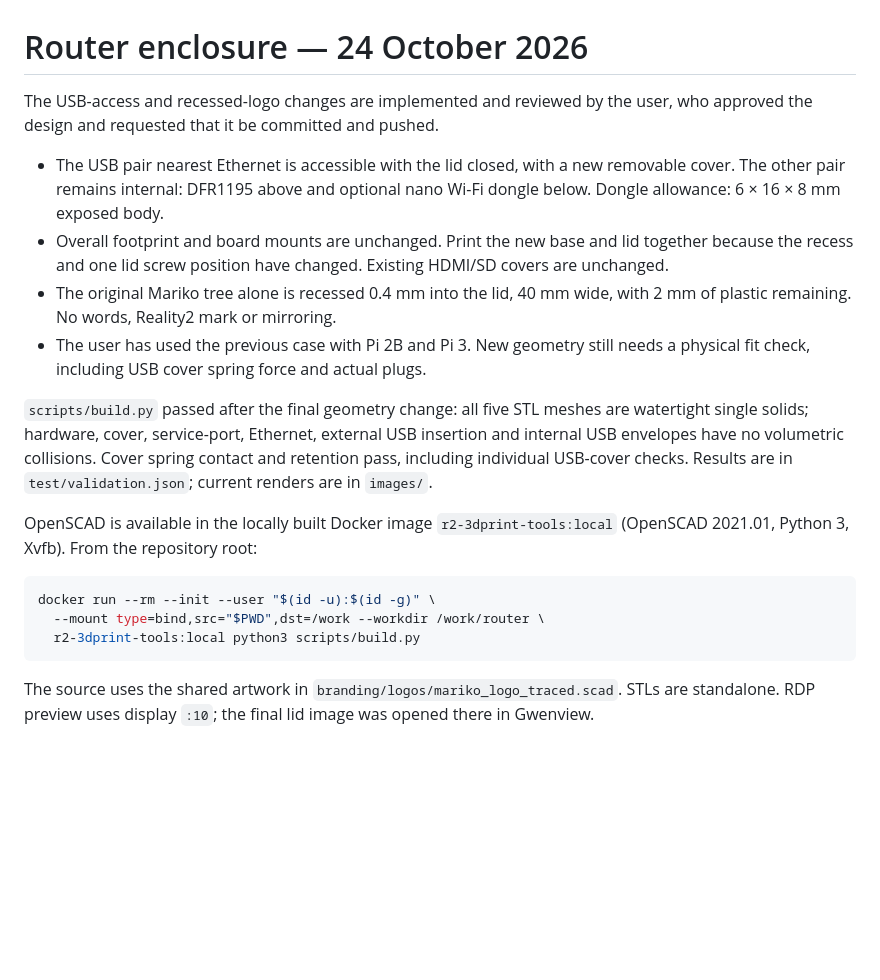
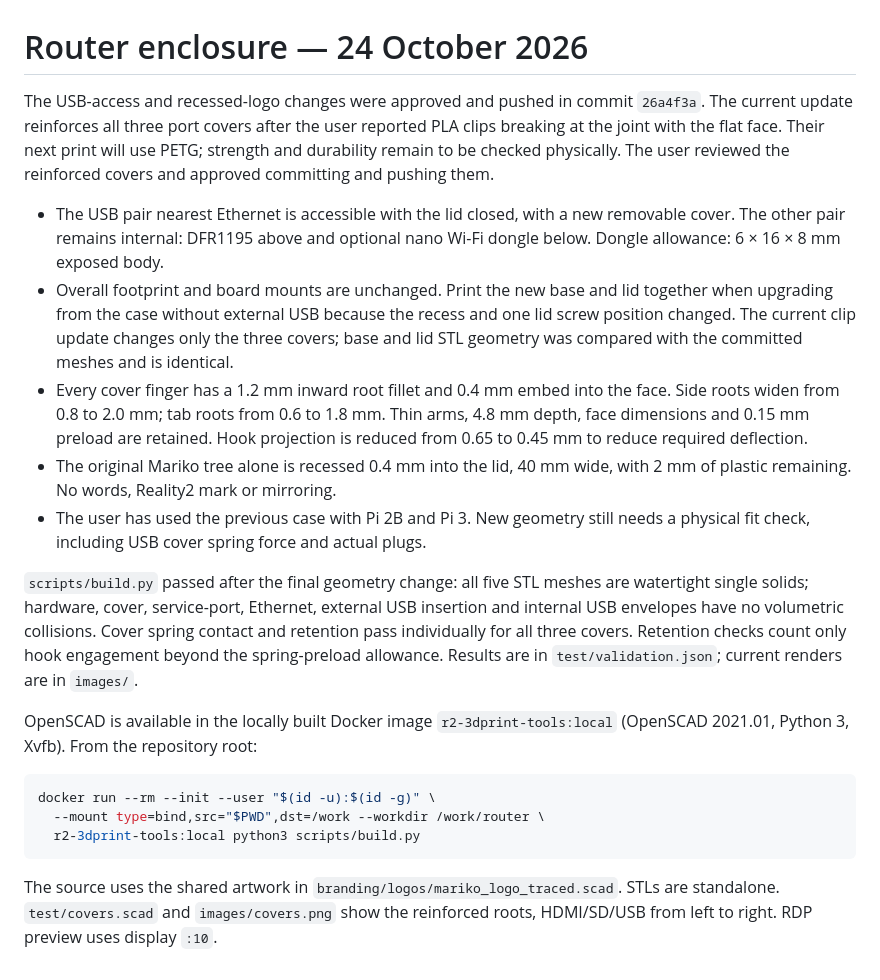
Before and after one commit to reality2-ai/r2-3dprint, a Markdown page: router/AGENT-NOTES.md, the part around the change. GitHub-like rendering; blank space fills up the shorter version.

````diff
--- a/router/AGENT-NOTES.md
+++ b/router/AGENT-NOTES.md
@@ -1,14 +1,23 @@
 # Router enclosure — 24 October 2026
 
-The USB-access and recessed-logo changes are implemented and reviewed by the
-user, who approved the design and requested that it be committed and pushed.
+The USB-access and recessed-logo changes were approved and pushed in commit
+`26a4f3a`. The current update reinforces all three port covers after the
+user reported PLA clips breaking at the joint with the flat face. Their next
+print will use PETG; strength and durability remain to be checked physically.
+The user reviewed the reinforced covers and approved committing and pushing them.
 
 - The USB pair nearest Ethernet is accessible with the lid closed, with a new
   removable cover. The other pair remains internal: DFR1195 above and optional
   nano Wi-Fi dongle below. Dongle allowance: 6 × 16 × 8 mm exposed body.
 - Overall footprint and board mounts are unchanged. Print the new base and lid
-  together because the recess and one lid screw position have changed. Existing
-  HDMI/SD covers are unchanged.
+  together when upgrading from the case without external USB because the recess
+  and one lid screw position changed. The current clip update changes only the
+  three covers; base and lid STL geometry was compared with the committed meshes
+  and is identical.
+- Every cover finger has a 1.2 mm inward root fillet and 0.4 mm embed into the
+  face. Side roots widen from 0.8 to 2.0 mm; tab roots from 0.6 to 1.8 mm.
+  Thin arms, 4.8 mm depth, face dimensions and 0.15 mm preload are retained.
+  Hook projection is reduced from 0.65 to 0.45 mm to reduce required deflection.
 - The original Mariko tree alone is recessed 0.4 mm into the lid, 40 mm wide,
   with 2 mm of plastic remaining. No words, Reality2 mark or mirroring.
 - The user has used the previous case with Pi 2B and Pi 3. New geometry still
@@ -17,7 +26,8 @@ user, who approved the design and requested that it be committed and pushed.
 `scripts/build.py` passed after the final geometry change: all five STL meshes
 are watertight single solids; hardware, cover, service-port, Ethernet, external
 USB insertion and internal USB envelopes have no volumetric collisions. Cover
-spring contact and retention pass, including individual USB-cover checks.
+spring contact and retention pass individually for all three covers. Retention
+checks count only hook engagement beyond the spring-preload allowance.
 Results are in `test/validation.json`; current renders are in `images/`.
 
 OpenSCAD is available in the locally built Docker image
@@ -30,5 +40,5 @@ docker run --rm --init --user "$(id -u):$(id -g)" \
 ```
 
 The source uses the shared artwork in `branding/logos/mariko_logo_traced.scad`.
-STLs are standalone. RDP preview uses display `:10`; the final lid image was
-opened there in Gwenview.
+STLs are standalone. `test/covers.scad` and `images/covers.png` show the reinforced
+roots, HDMI/SD/USB from left to right. RDP preview uses display `:10`.
````
Also changed, not shown: CLAUDE.md (+4 -1 lines), router/README.md (+22 -6 lines), router/images/covers.png (added), 7 other files.
